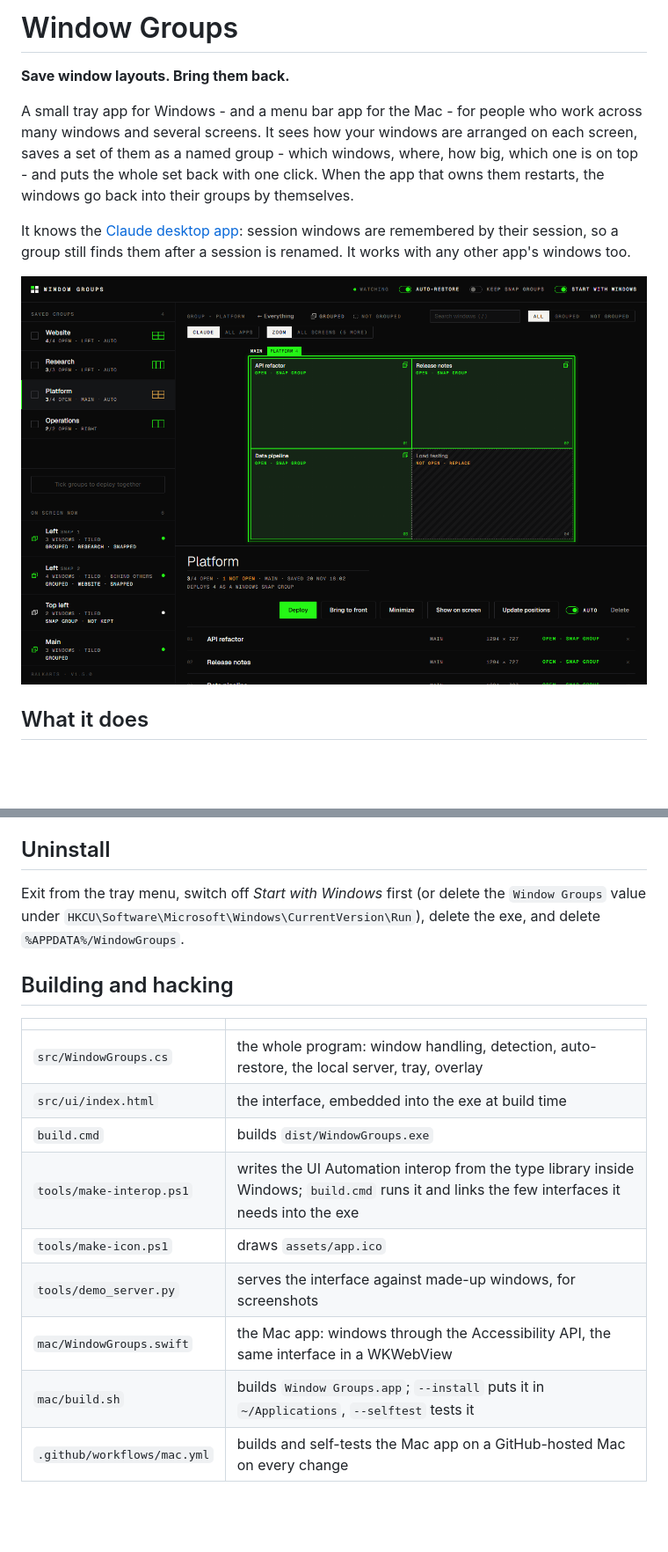
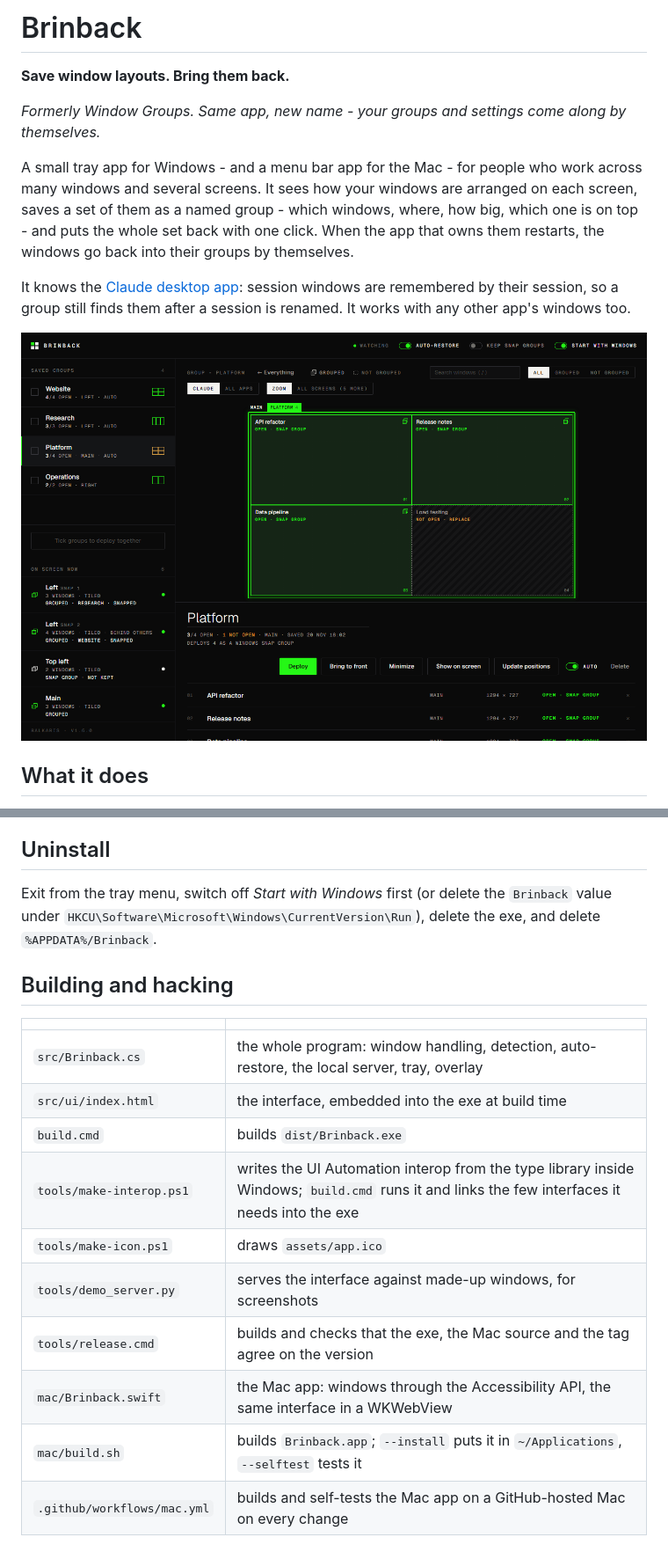
Before and after one commit to Balkaris-ch/brinback, a Markdown page: README.md, 2 parts joined by grey strips. Shown at 88% size. Drawn GitHub-style; pictures changed too: docs/group.png; blank space fills up the shorter version.

```diff
--- a/README.md
+++ b/README.md
@@ -1,6 +1,8 @@
-# Window Groups
+# Brinback
 
 **Save window layouts. Bring them back.**
+
+*Formerly Window Groups. Same app, new name - your groups and settings come along by themselves.*
 
 A small tray app for Windows - and a menu bar app for the Mac - for people who work across many
 windows and several screens. It sees how your windows are arranged on each screen, saves a set of
@@ -191,22 +229,23 @@ What is different on a Mac:
 
 ## Uninstall
 
-Exit from the tray menu, switch off *Start with Windows* first (or delete the `Window Groups`
+Exit from the tray menu, switch off *Start with Windows* first (or delete the `Brinback`
 value under `HKCU\Software\Microsoft\Windows\CurrentVersion\Run`), delete the exe, and delete
-`%APPDATA%/WindowGroups`.
+`%APPDATA%/Brinback`.
 
 ## Building and hacking
 
 | | |
 |---|---|
-| `src/WindowGroups.cs` | the whole program: window handling, detection, auto-restore, the local server, tray, overlay |
+| `src/Brinback.cs` | the whole program: window handling, detection, auto-restore, the local server, tray, overlay |
 | `src/ui/index.html` | the interface, embedded into the exe at build time |
-| `build.cmd` | builds `dist/WindowGroups.exe` |
+| `build.cmd` | builds `dist/Brinback.exe` |
 | `tools/make-interop.ps1` | writes the UI Automation interop from the type library inside Windows; `build.cmd` runs it and links the few interfaces it needs into the exe |
 | `tools/make-icon.ps1` | draws `assets/app.ico` |
 | `tools/demo_server.py` | serves the interface against made-up windows, for screenshots |
-| `mac/WindowGroups.swift` | the Mac app: windows through the Accessibility API, the same interface in a WKWebView |
-| `mac/build.sh` | builds `Window Groups.app`; `--install` puts it in `~/Applications`, `--selftest` tests it |
+| `tools/release.cmd` | builds and checks that the exe, the Mac source and the tag agree on the version |
+| `mac/Brinback.swift` | the Mac app: windows through the Accessibility API, the same interface in a WKWebView |
+| `mac/build.sh` | builds `Brinback.app`; `--install` puts it in `~/Applications`, `--selftest` tests it |
 | `.github/workflows/mac.yml` | builds and self-tests the Mac app on a GitHub-hosted Mac on every change |
 
 ## License
```
Also changed, not shown: other parts of README.md (+51 -15 lines), docs/detected.png, 12 other files.
